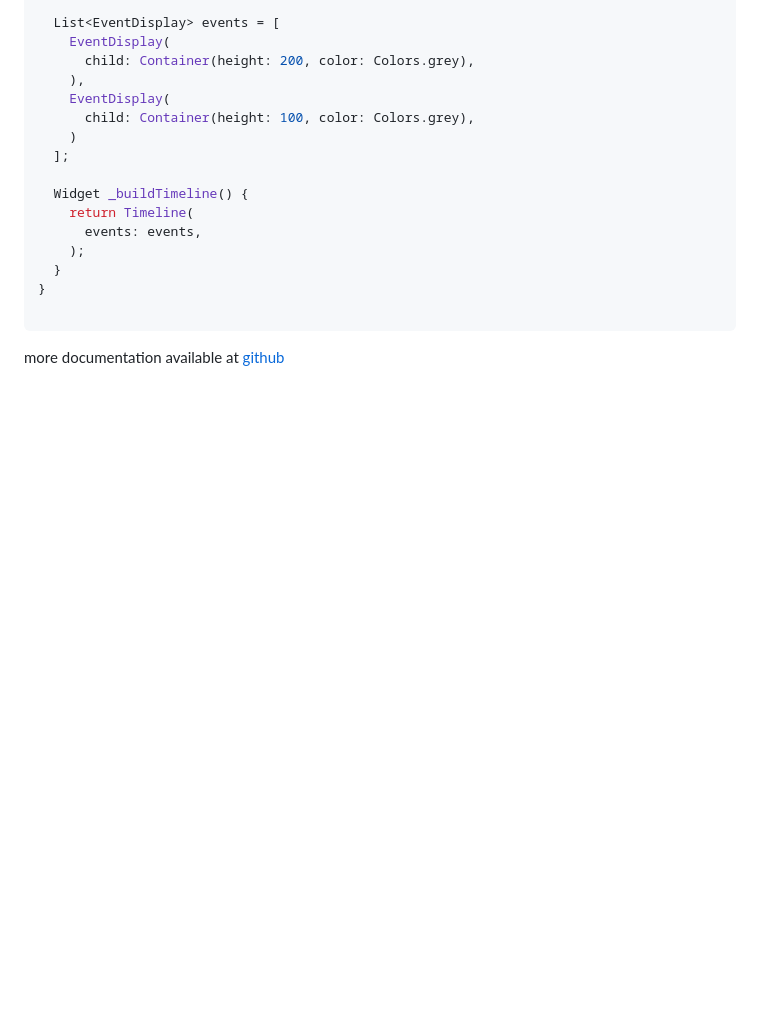
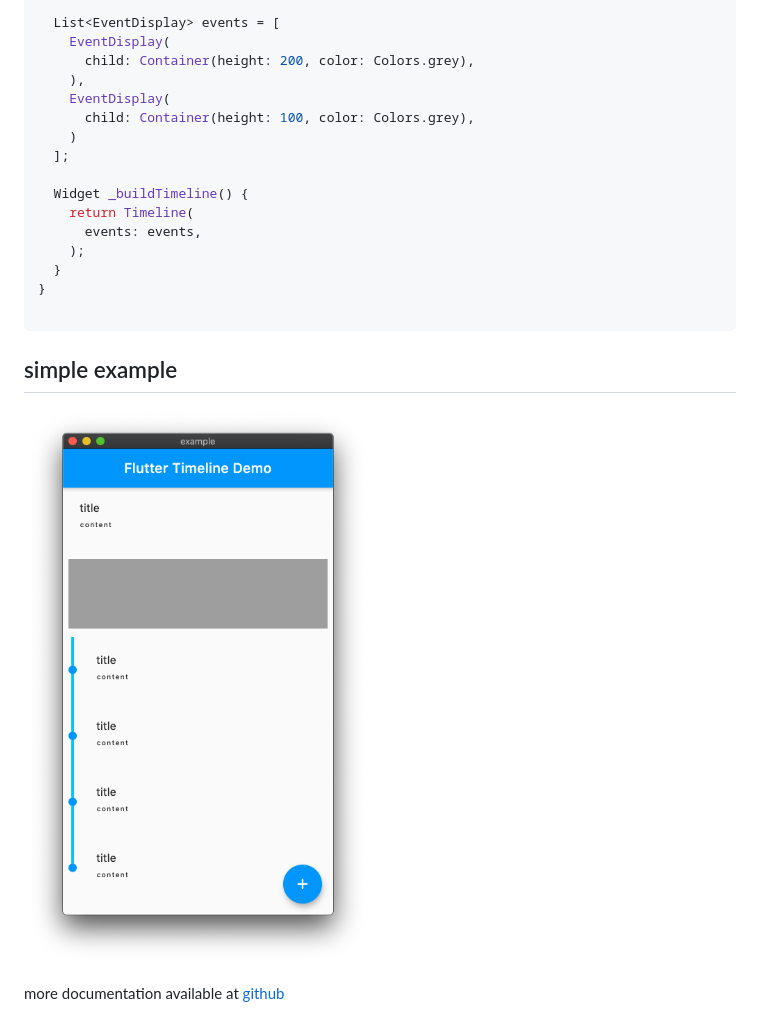
Before and after one commit to gridaco/flutter-timeline, a Markdown page: README.md, the part around the change. Rendered like a GitHub page; pictures changed too: docs/images/mac-ss.png (added); blank space fills up the shorter version.

Commit message:
✅ updated README

````diff
--- a/README.md
+++ b/README.md
@@ -66,5 +66,7 @@ class _MyHomePageState extends State<MyHomePage> {
 
 ```
 
+## simple example
+![demo app](./docs/images/mac-ss.png)
 
 more documentation available at [github](https://github.com/softmarshmallow/flutter-timeline)
````
